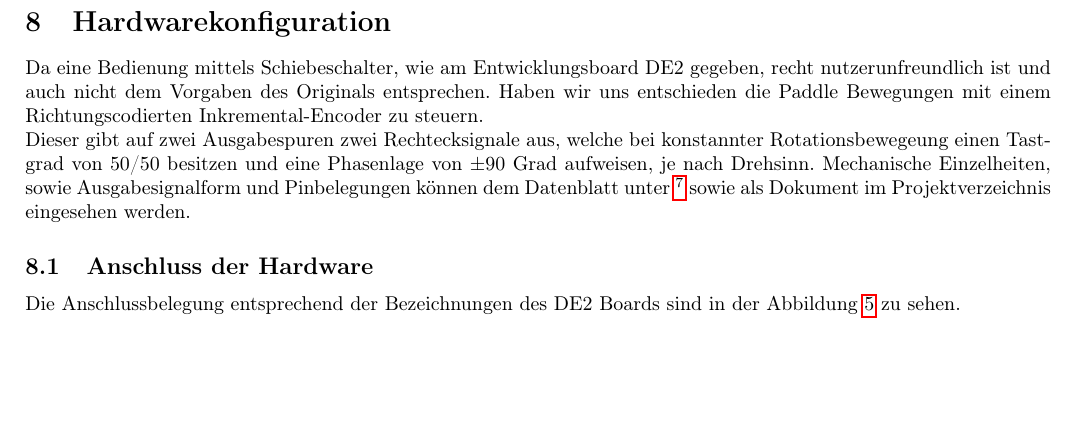
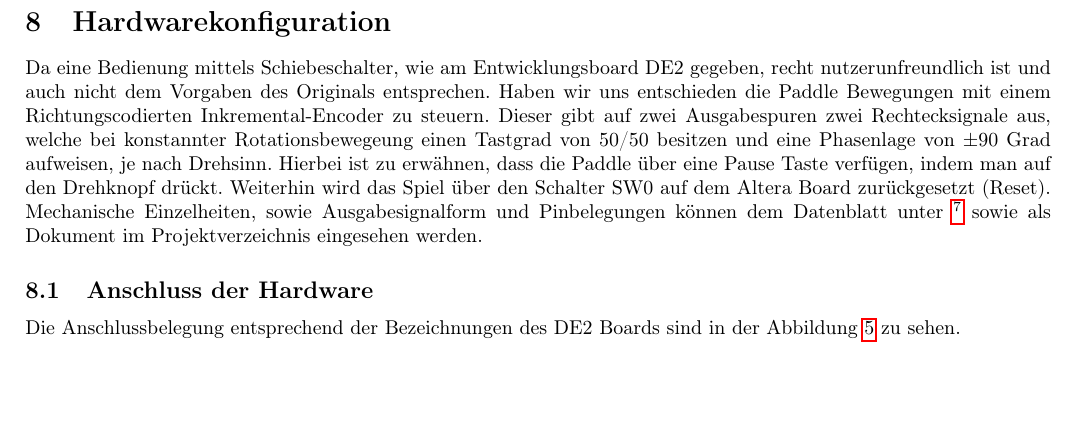
Before and after one commit to befedo/pong, a LaTeX document (doc/Dokumentation.tex): part of page 8 of 10 before the commit and part of page 7 of 9 after it, cut so that both start at the same text. Compiled offline with pdfLaTeX.

```diff
--- a/doc/Dokumentation.tex
+++ b/doc/Dokumentation.tex
@@ -317,9 +314,12 @@
 \label{Hardwarekonfiguration}
 Da eine Bedienung mittels Schiebeschalter, wie am Entwicklungsboard DE2 gegeben, recht nutzerunfreundlich ist und auch nicht dem Vorgaben des Originals entsprechen.
 Haben wir uns entschieden die Paddle Bewegungen mit einem Richtungscodierten Inkremental-Encoder zu steuern.
+Dieser gibt auf zwei Ausgabespuren zwei Rechtecksignale aus, welche bei konstannter Rotationsbewegeung einen Tastgrad von 50/50 besitzen und eine Phasenlage von
+\(\pm\)90 Grad aufweisen, je nach Drehsinn.
+Hierbei ist zu erwähnen, dass die Paddle über eine Pause Taste verfügen, indem man auf den Drehknopf drückt. Weiterhin wird das Spiel über den
+Schalter SW0 auf dem Altera Board zurückgesetzt (Reset).
 \newline
-Dieser gibt auf zwei Ausgabespuren zwei Rechtecksignale aus, welche bei konstannter Rotationsbewegeung einen Tastgrad von 50/50 besitzen und eine Phasenlage von
-\(\pm\)90 Grad aufweisen, je nach Drehsinn. Mechanische Einzelheiten, sowie Ausgabesignalform und Pinbelegungen können dem Datenblatt unter
+ Mechanische Einzelheiten, sowie Ausgabesignalform und Pinbelegungen können dem Datenblatt unter
 \footnote{http://www.bourns.com/data/global/pdfs/pec11.pdf} sowie als Dokument im Projektverzeichnis eingesehen werden.
 
 \subsection{Anschluss der Hardware}
```
Also changed, not shown: doc/Dokumentation.pdf, doc/Dokumentation.tex (3 more changed lines).
